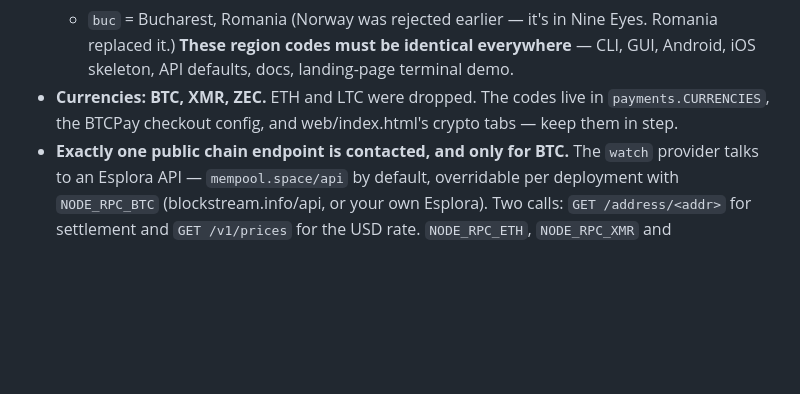
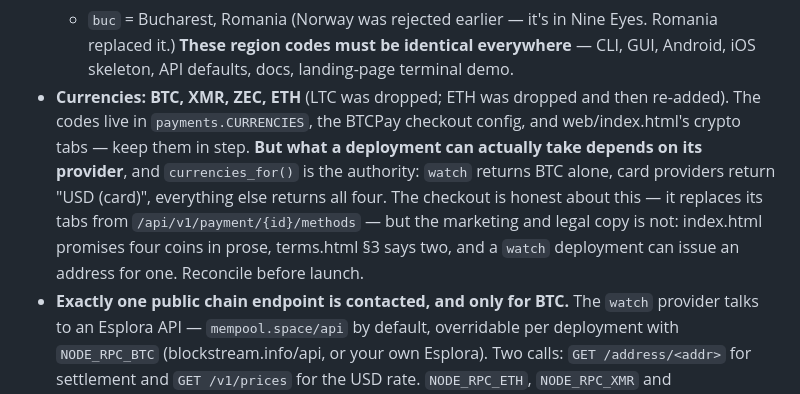
Before and after one commit to triedtrueconsulting/0trustvpn, a Markdown page: CLAUDE.md, the part around the change. Rendered like a GitHub page; blank space fills up the shorter version.

Commit message:
Correct the currency line in the project guide, and name the drift under it
CLAUDE.md said ETH had been dropped. It was dropped and then re-added, so the
guide had been wrong since — and it is the file every session reads as
authoritative, which makes a stale line there worse than a stale line
anywhere else.

Recorded the real problem while correcting it: what a deployment can take
depends on its provider, and three places disagree about what that is.
index.html promises Monero, Bitcoin, Zcash and Ethereum in prose and runs a
"MONERO ACCEPTED" ticker; terms.html §3 says Bitcoin and Monero; and the
installer's default `watch` provider can issue an address for BTC alone. The
checkout itself is honest — it replaces its tabs from the invoice's real
payment methods — so a customer is not misled at the moment of paying, but
everything leading them there is.

Not fixed here: reconciling it is a copy and legal decision, not a code one.

Co-Authored-By: Claude Opus 5 <noreply@anthropic.com>
Claude-Session: https://claude.ai/code/session_01F1qUWjsbkFtFucAVkgBcyo

```diff
--- a/CLAUDE.md
+++ b/CLAUDE.md
@@ -112,9 +112,16 @@ docs/                             README, LAUNCH, AUDIT, ABUSE, DR
   (Norway was rejected earlier — it's in Nine Eyes. Romania replaced it.)
   **These region codes must be identical everywhere** — CLI, GUI, Android,
   iOS skeleton, API defaults, docs, landing-page terminal demo.
-- **Currencies: BTC, XMR, ZEC.** ETH and LTC were dropped. The codes live in
-  `payments.CURRENCIES`, the BTCPay checkout config, and web/index.html's
-  crypto tabs — keep them in step.
+- **Currencies: BTC, XMR, ZEC, ETH** (LTC was dropped; ETH was dropped and
+  then re-added). The codes live in `payments.CURRENCIES`, the BTCPay checkout
+  config, and web/index.html's crypto tabs — keep them in step.
+  **But what a deployment can actually take depends on its provider**, and
+  `currencies_for()` is the authority: `watch` returns BTC alone, card
+  providers return "USD (card)", everything else returns all four. The
+  checkout is honest about this — it replaces its tabs from
+  `/api/v1/payment/{id}/methods` — but the marketing and legal copy is not:
+  index.html promises four coins in prose, terms.html §3 says two, and a
+  `watch` deployment can issue an address for one. Reconcile before launch.
 - **Exactly one public chain endpoint is contacted, and only for BTC.** The
   `watch` provider talks to an Esplora API — `mempool.space/api` by default,
   overridable per deployment with `NODE_RPC_BTC` (blockstream.info/api, or
```
